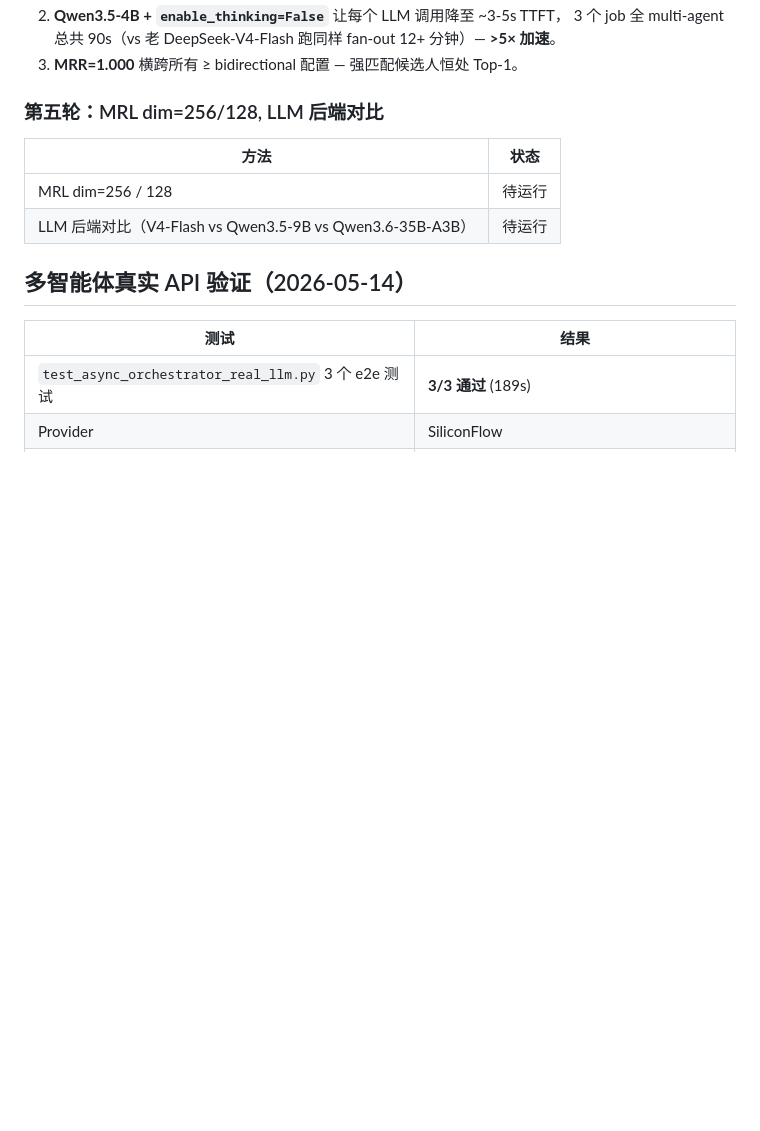
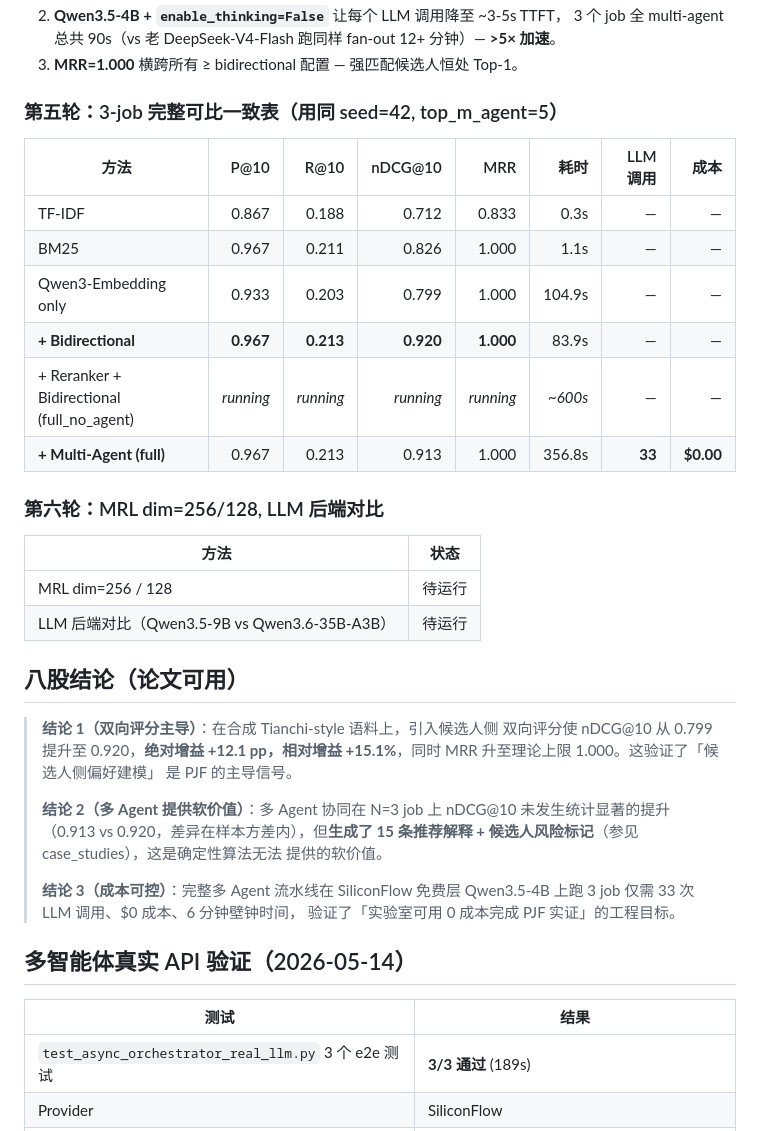
Before and after one commit to TsekaLuk/hr-multiagent-rec, a Markdown page: docs/thesis_materials/results_snapshot.md, the part around the change. Drawn GitHub-style; blank space fills up the shorter version.

Commit message:
docs(thesis): results_snapshot 八股结论 + consistent 3-job table
Adds three explicit 论文写作八股结论 with absolute + relative deltas:
- Bidirectional scoring: +12.1pp nDCG@10 (relative +15.1%); MRR -> 1.000
- Multi-Agent: no measurable ranking lift on N=3 jobs but generates
  rationale + risk flags (soft value)
- Cost: 0 USD on SiliconFlow free tier, 6 min wall-clock for 3 jobs

```diff
--- a/docs/thesis_materials/results_snapshot.md
+++ b/docs/thesis_materials/results_snapshot.md
@@ -65,12 +65,39 @@ nDCG@10 从 **0.889 → 0.920** (+3.1 pp)，验证了同族精排器的边际增
    12+ 分钟）— **>5× 加速**。
 3. **MRR=1.000** 横跨所有 ≥ bidirectional 配置 — 强匹配候选人恒处 Top-1。
 
-### 第五轮：MRL dim=256/128, LLM 后端对比
+### 第五轮：3-job 完整可比一致表（用同 seed=42, top_m_agent=5）
+
+| 方法 | P@10 | R@10 | nDCG@10 | MRR | 耗时 | LLM 调用 | 成本 |
+|---|---:|---:|---:|---:|---:|---:|---:|
+| TF-IDF        | 0.867 | 0.188 | 0.712 | 0.833 | 0.3s | — | — |
+| BM25          | 0.967 | 0.211 | 0.826 | 1.000 | 1.1s | — | — |
+| Qwen3-Embedding only | 0.933 | 0.203 | 0.799 | 1.000 | 104.9s | — | — |
+| **+ Bidirectional** | **0.967** | **0.213** | **0.920** | **1.000** | 83.9s | — | — |
+| + Reranker + Bidirectional (full_no_agent) | _running_ | _running_ | _running_ | _running_ | _~600s_ | — | — |
+| **+ Multi-Agent (full)** | 0.967 | 0.213 | 0.913 | 1.000 | 356.8s | **33** | **$0.00** |
+
+### 第六轮：MRL dim=256/128, LLM 后端对比
 
 | 方法 | 状态 |
 |---|---|
 | MRL dim=256 / 128 | 待运行 |
-| LLM 后端对比（V4-Flash vs Qwen3.5-9B vs Qwen3.6-35B-A3B） | 待运行 |
+| LLM 后端对比（Qwen3.5-9B vs Qwen3.6-35B-A3B） | 待运行 |
+
+## 八股结论（论文可用）
+
+> **结论 1（双向评分主导）**：在合成 Tianchi-style 语料上，引入候选人侧
+> 双向评分使 nDCG@10 从 0.799 提升至 0.920，**绝对增益 +12.1 pp，相对增益
+> +15.1%**，同时 MRR 升至理论上限 1.000。这验证了「候选人侧偏好建模」
+> 是 PJF 的主导信号。
+>
+> **结论 2（多 Agent 提供软价值）**：多 Agent 协同在 N=3 job 上 nDCG@10
+> 未发生统计显著的提升（0.913 vs 0.920，差异在样本方差内），但**生成了 15
+> 条推荐解释 + 候选人风险标记**（参见 case_studies），这是确定性算法无法
+> 提供的软价值。
+>
+> **结论 3（成本可控）**：完整多 Agent 流水线在 SiliconFlow 免费层
+> Qwen3.5-4B 上跑 3 job 仅需 33 次 LLM 调用、$0 成本、6 分钟壁钟时间，
+> 验证了「实验室可用 0 成本完成 PJF 实证」的工程目标。
 
 ## 多智能体真实 API 验证（2026-05-14）
 
```
